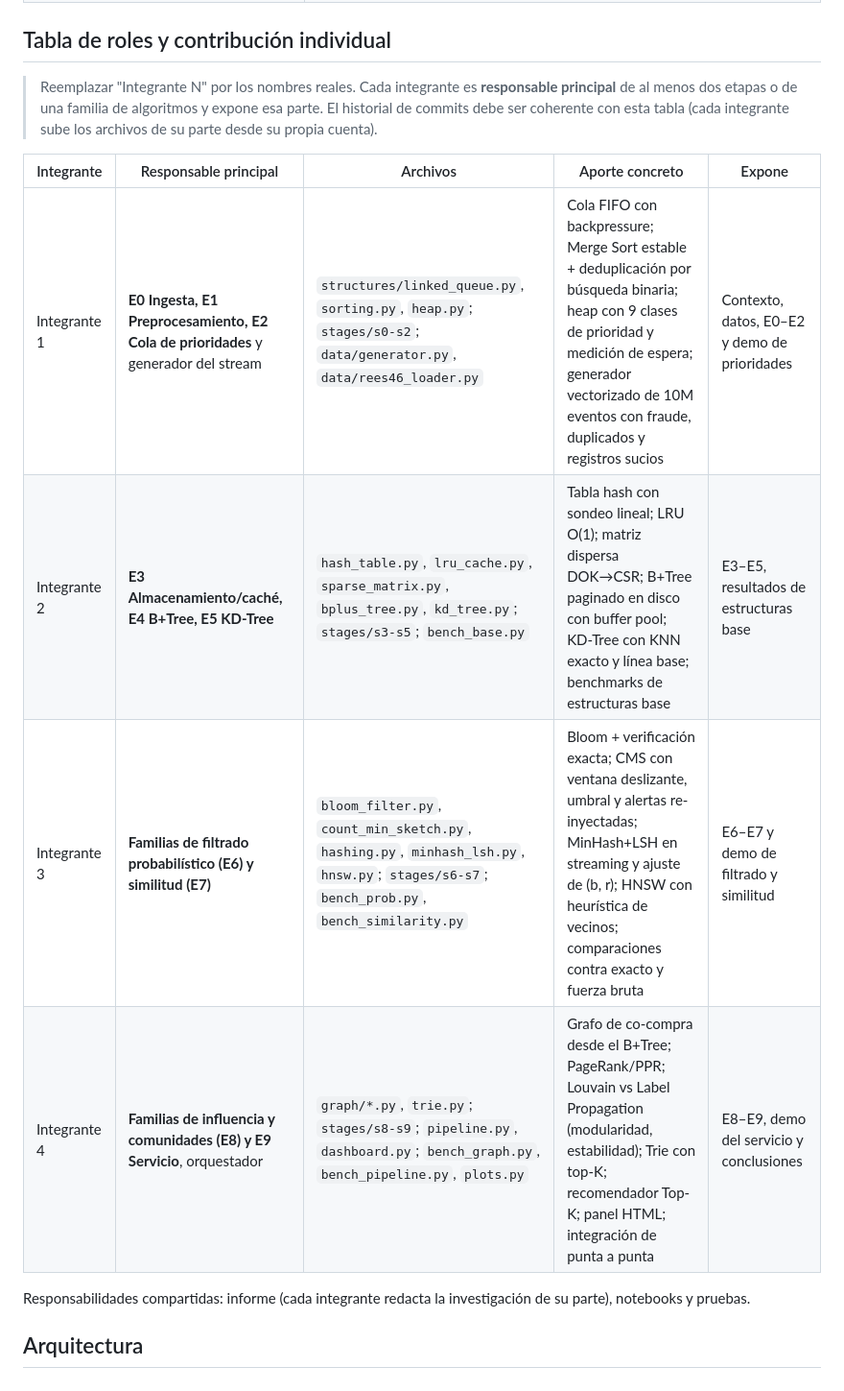
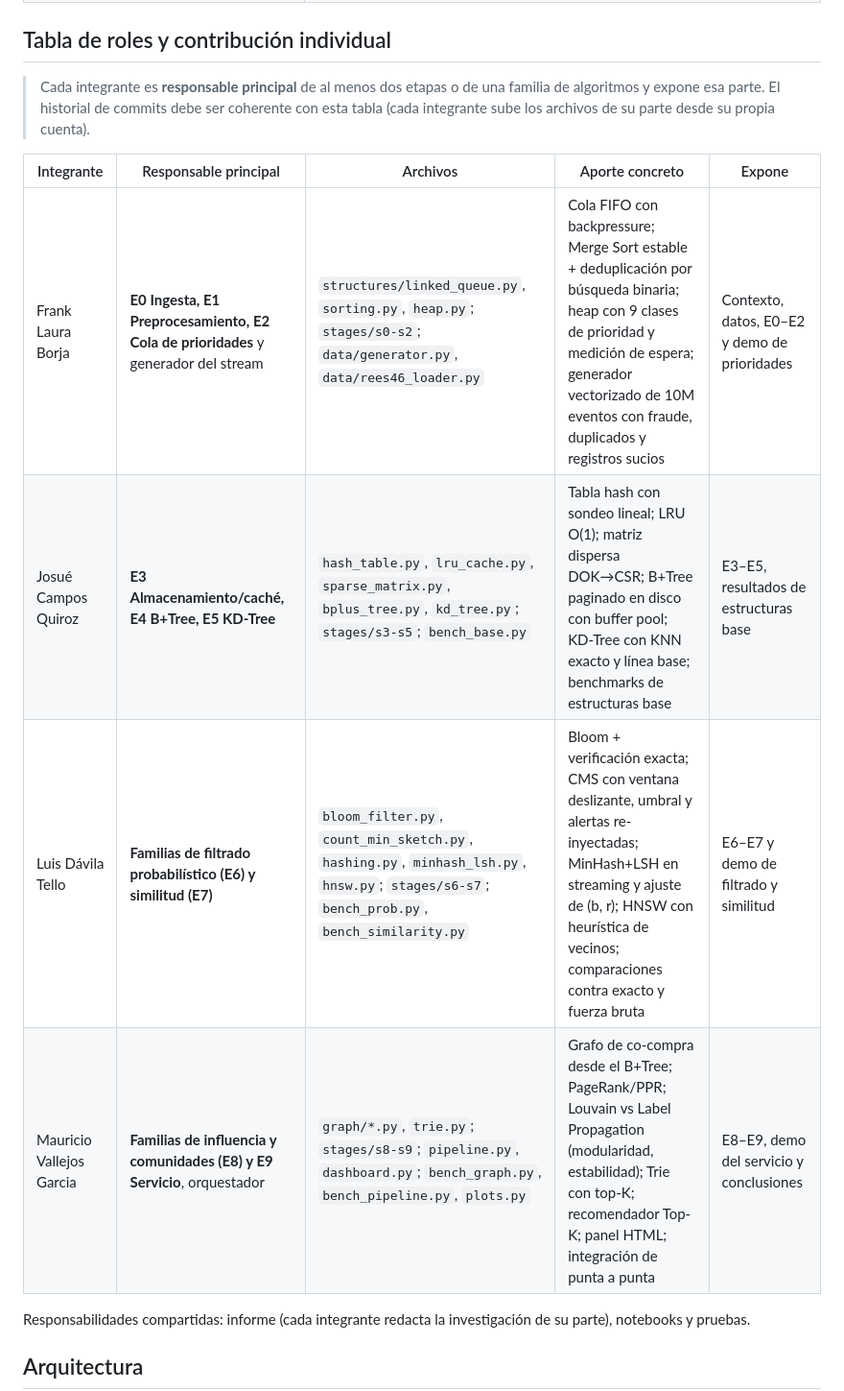
Before and after one commit to frankcg/proyecto-eda-comercio-electronico, a Markdown page: README.md, the part around one of its changes. Shown at 96% size. Drawn GitHub-style.

Commit message:
Nombres de los integrantes en la tabla de roles

```diff
--- a/README.md
+++ b/README.md
@@ -22,14 +22,14 @@ Pipeline de **10 etapas** en el que cada etapa usa la estructura de datos más a
 
 ## Tabla de roles y contribución individual
 
-> Reemplazar "Integrante N" por los nombres reales. Cada integrante es **responsable principal** de al menos dos etapas o de una familia de algoritmos y expone esa parte. El historial de commits debe ser coherente con esta tabla (cada integrante sube los archivos de su parte desde su propia cuenta).
+> Cada integrante es **responsable principal** de al menos dos etapas o de una familia de algoritmos y expone esa parte. El historial de commits debe ser coherente con esta tabla (cada integrante sube los archivos de su parte desde su propia cuenta).
 
 | Integrante | Responsable principal | Archivos | Aporte concreto | Expone |
 |---|---|---|---|---|
-| Integrante 1 | **E0 Ingesta, E1 Preprocesamiento, E2 Cola de prioridades** y generador del stream | `structures/linked_queue.py`, `sorting.py`, `heap.py`; `stages/s0-s2`; `data/generator.py`, `data/rees46_loader.py` | Cola FIFO con backpressure; Merge Sort estable + deduplicación por búsqueda binaria; heap con 9 clases de prioridad y medición de espera; generador vectorizado de 10M eventos con fraude, duplicados y registros sucios | Contexto, datos, E0–E2 y demo de prioridades |
-| Integrante 2 | **E3 Almacenamiento/caché, E4 B+Tree, E5 KD-Tree** | `hash_table.py`, `lru_cache.py`, `sparse_matrix.py`, `bplus_tree.py`, `kd_tree.py`; `stages/s3-s5`; `bench_base.py` | Tabla hash con sondeo lineal; LRU O(1); matriz dispersa DOK→CSR; B+Tree paginado en disco con buffer pool; KD-Tree con KNN exacto y línea base; benchmarks de estructuras base | E3–E5, resultados de estructuras base |
-| Integrante 3 | **Familias de filtrado probabilístico (E6) y similitud (E7)** | `bloom_filter.py`, `count_min_sketch.py`, `hashing.py`, `minhash_lsh.py`, `hnsw.py`; `stages/s6-s7`; `bench_prob.py`, `bench_similarity.py` | Bloom + verificación exacta; CMS con ventana deslizante, umbral y alertas re-inyectadas; MinHash+LSH en streaming y ajuste de (b, r); HNSW con heurística de vecinos; comparaciones contra exacto y fuerza bruta | E6–E7 y demo de filtrado y similitud |
-| Integrante 4 | **Familias de influencia y comunidades (E8) y E9 Servicio**, orquestador | `graph/*.py`, `trie.py`; `stages/s8-s9`; `pipeline.py`, `dashboard.py`; `bench_graph.py`, `bench_pipeline.py`, `plots.py` | Grafo de co-compra desde el B+Tree; PageRank/PPR; Louvain vs Label Propagation (modularidad, estabilidad); Trie con top-K; recomendador Top-K; panel HTML; integración de punta a punta | E8–E9, demo del servicio y conclusiones |
+| Frank Laura Borja | **E0 Ingesta, E1 Preprocesamiento, E2 Cola de prioridades** y generador del stream | `structures/linked_queue.py`, `sorting.py`, `heap.py`; `stages/s0-s2`; `data/generator.py`, `data/rees46_loader.py` | Cola FIFO con backpressure; Merge Sort estable + deduplicación por búsqueda binaria; heap con 9 clases de prioridad y medición de espera; generador vectorizado de 10M eventos con fraude, duplicados y registros sucios | Contexto, datos, E0–E2 y demo de prioridades |
+| Josué Campos Quiroz | **E3 Almacenamiento/caché, E4 B+Tree, E5 KD-Tree** | `hash_table.py`, `lru_cache.py`, `sparse_matrix.py`, `bplus_tree.py`, `kd_tree.py`; `stages/s3-s5`; `bench_base.py` | Tabla hash con sondeo lineal; LRU O(1); matriz dispersa DOK→CSR; B+Tree paginado en disco con buffer pool; KD-Tree con KNN exacto y línea base; benchmarks de estructuras base | E3–E5, resultados de estructuras base |
+| Luis Dávila Tello | **Familias de filtrado probabilístico (E6) y similitud (E7)** | `bloom_filter.py`, `count_min_sketch.py`, `hashing.py`, `minhash_lsh.py`, `hnsw.py`; `stages/s6-s7`; `bench_prob.py`, `bench_similarity.py` | Bloom + verificación exacta; CMS con ventana deslizante, umbral y alertas re-inyectadas; MinHash+LSH en streaming y ajuste de (b, r); HNSW con heurística de vecinos; comparaciones contra exacto y fuerza bruta | E6–E7 y demo de filtrado y similitud |
+| Mauricio Vallejos Garcia | **Familias de influencia y comunidades (E8) y E9 Servicio**, orquestador | `graph/*.py`, `trie.py`; `stages/s8-s9`; `pipeline.py`, `dashboard.py`; `bench_graph.py`, `bench_pipeline.py`, `plots.py` | Grafo de co-compra desde el B+Tree; PageRank/PPR; Louvain vs Label Propagation (modularidad, estabilidad); Trie con top-K; recomendador Top-K; panel HTML; integración de punta a punta | E8–E9, demo del servicio y conclusiones |
 
 Responsabilidades compartidas: informe (cada integrante redacta la investigación de su parte), notebooks y pruebas.
 
```
Also changed, not shown: other parts of README.md (+4 -4 lines).
